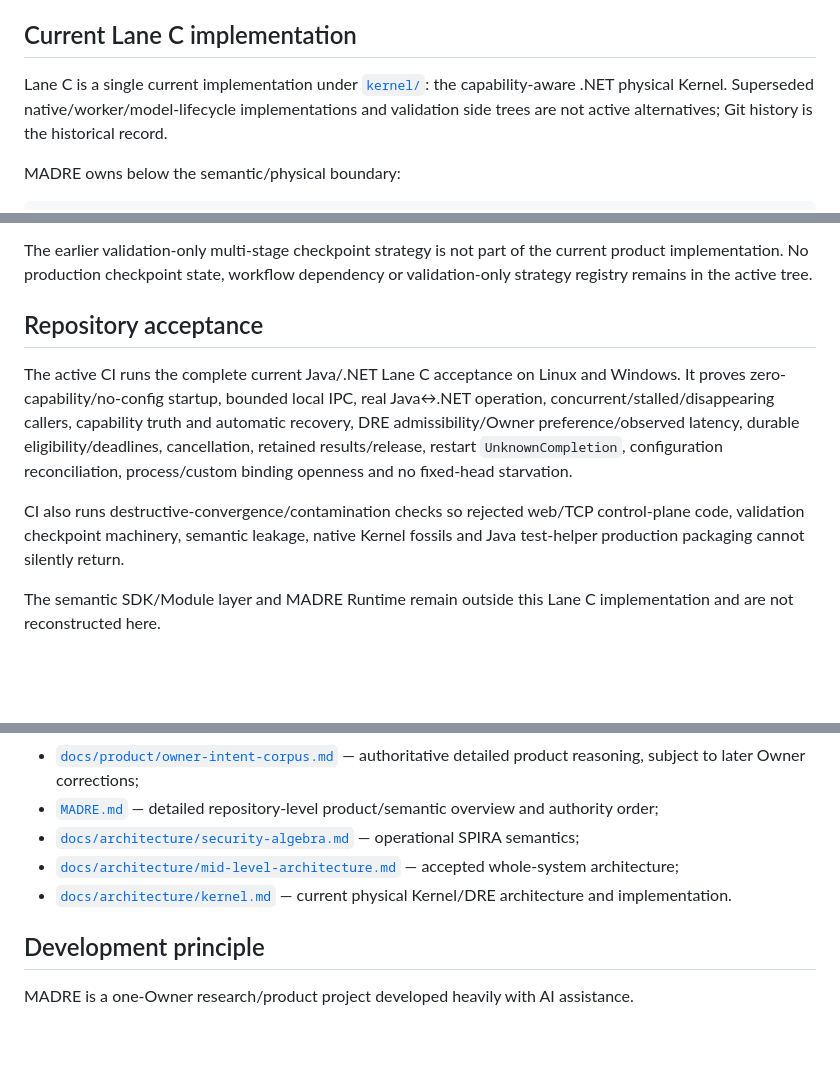
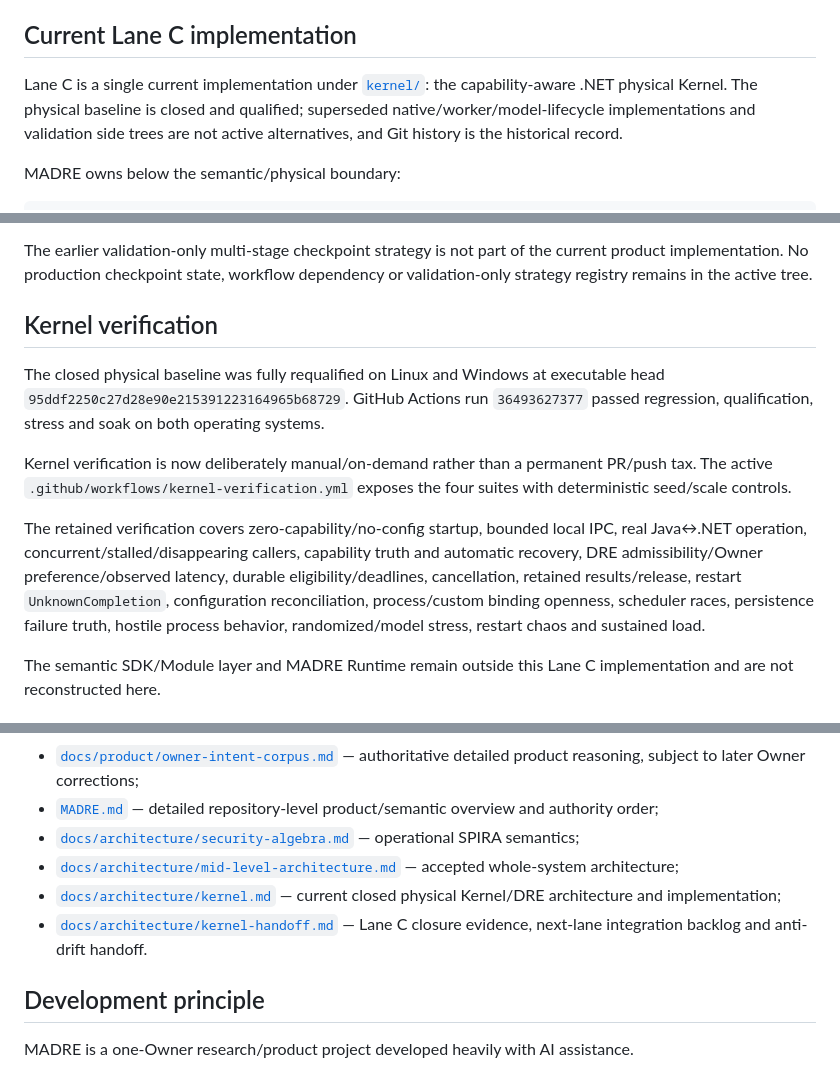
Before and after one commit to DidacLL/MADRE, a Markdown page: README.md, 3 parts joined by grey strips. Drawn GitHub-style; blank space fills up the shorter version.

Commit message:
Align README with closed Kernel baseline

```diff
--- a/README.md
+++ b/README.md
@@ -79,7 +79,7 @@ Kernel performs DRE against configured `InferenceCapability` facts, current phys
 
 ## Current Lane C implementation
 
-Lane C is a single current implementation under [`kernel/`](kernel/): the capability-aware .NET physical Kernel. Superseded native/worker/model-lifecycle implementations and validation side trees are not active alternatives; Git history is the historical record.
+Lane C is a single current implementation under [`kernel/`](kernel/): the capability-aware .NET physical Kernel. The physical baseline is closed and qualified; superseded native/worker/model-lifecycle implementations and validation side trees are not active alternatives, and Git history is the historical record.
 
 MADRE owns below the semantic/physical boundary:
 
@@ -114,11 +114,13 @@ SQLite is authoritative for Work, configured/current capability state, attempts
 
 The earlier validation-only multi-stage checkpoint strategy is not part of the current product implementation. No production checkpoint state, workflow dependency or validation-only strategy registry remains in the active tree.
 
-## Repository acceptance
+## Kernel verification
 
-The active CI runs the complete current Java/.NET Lane C acceptance on Linux and Windows. It proves zero-capability/no-config startup, bounded local IPC, real Java↔.NET operation, concurrent/stalled/disappearing callers, capability truth and automatic recovery, DRE admissibility/Owner preference/observed latency, durable eligibility/deadlines, cancellation, retained results/release, restart `UnknownCompletion`, configuration reconciliation, process/custom binding openness and no fixed-head starvation.
+The closed physical baseline was fully requalified on Linux and Windows at executable head `95ddf2250c27d28e90e215391223164965b68729`. GitHub Actions run `36493627377` passed regression, qualification, stress and soak on both operating systems.
 
-CI also runs destructive-convergence/contamination checks so rejected web/TCP control-plane code, validation checkpoint machinery, semantic leakage, native Kernel fossils and Java test-helper production packaging cannot silently return.
+Kernel verification is now deliberately manual/on-demand rather than a permanent PR/push tax. The active `.github/workflows/kernel-verification.yml` exposes the four suites with deterministic seed/scale controls.
+
+The retained verification covers zero-capability/no-config startup, bounded local IPC, real Java↔.NET operation, concurrent/stalled/disappearing callers, capability truth and automatic recovery, DRE admissibility/Owner preference/observed latency, durable eligibility/deadlines, cancellation, retained results/release, restart `UnknownCompletion`, configuration reconciliation, process/custom binding openness, scheduler races, persistence failure truth, hostile process behavior, randomized/model stress, restart chaos and sustained load.
 
 The semantic SDK/Module layer and MADRE Runtime remain outside this Lane C implementation and are not reconstructed here.
 
@@ -132,7 +134,8 @@ Start here:
 - [`MADRE.md`](MADRE.md) — detailed repository-level product/semantic overview and authority order;
 - [`docs/architecture/security-algebra.md`](docs/architecture/security-algebra.md) — operational SPIRA semantics;
 - [`docs/architecture/mid-level-architecture.md`](docs/architecture/mid-level-architecture.md) — accepted whole-system architecture;
-- [`docs/architecture/kernel.md`](docs/architecture/kernel.md) — current physical Kernel/DRE architecture and implementation.
+- [`docs/architecture/kernel.md`](docs/architecture/kernel.md) — current closed physical Kernel/DRE architecture and implementation;
+- [`docs/architecture/kernel-handoff.md`](docs/architecture/kernel-handoff.md) — Lane C closure evidence, next-lane integration backlog and anti-drift handoff.
 
 ## Development principle
 
```
